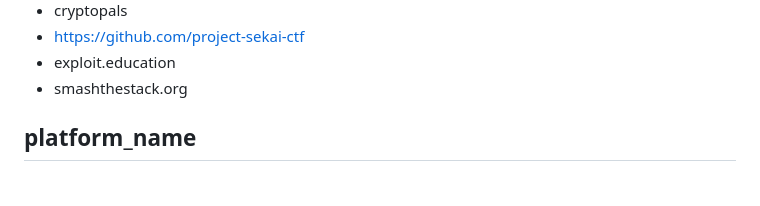
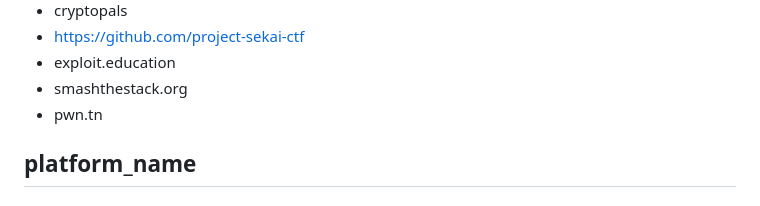
Before and after one commit to theshyhat/hackerfrogs, a Markdown page: hacker_media/01_education_platforms.md, the part around the change. GitHub-like rendering.

```diff
--- a/hacker_media/01_education_platforms.md
+++ b/hacker_media/01_education_platforms.md
@@ -269,6 +269,7 @@ Paid (Year Subscriptions)
 * https://github.com/project-sekai-ctf
 * exploit.education
 * smashthestack.org
+* pwn.tn
 
 ## platform_name
 ### URL
```
